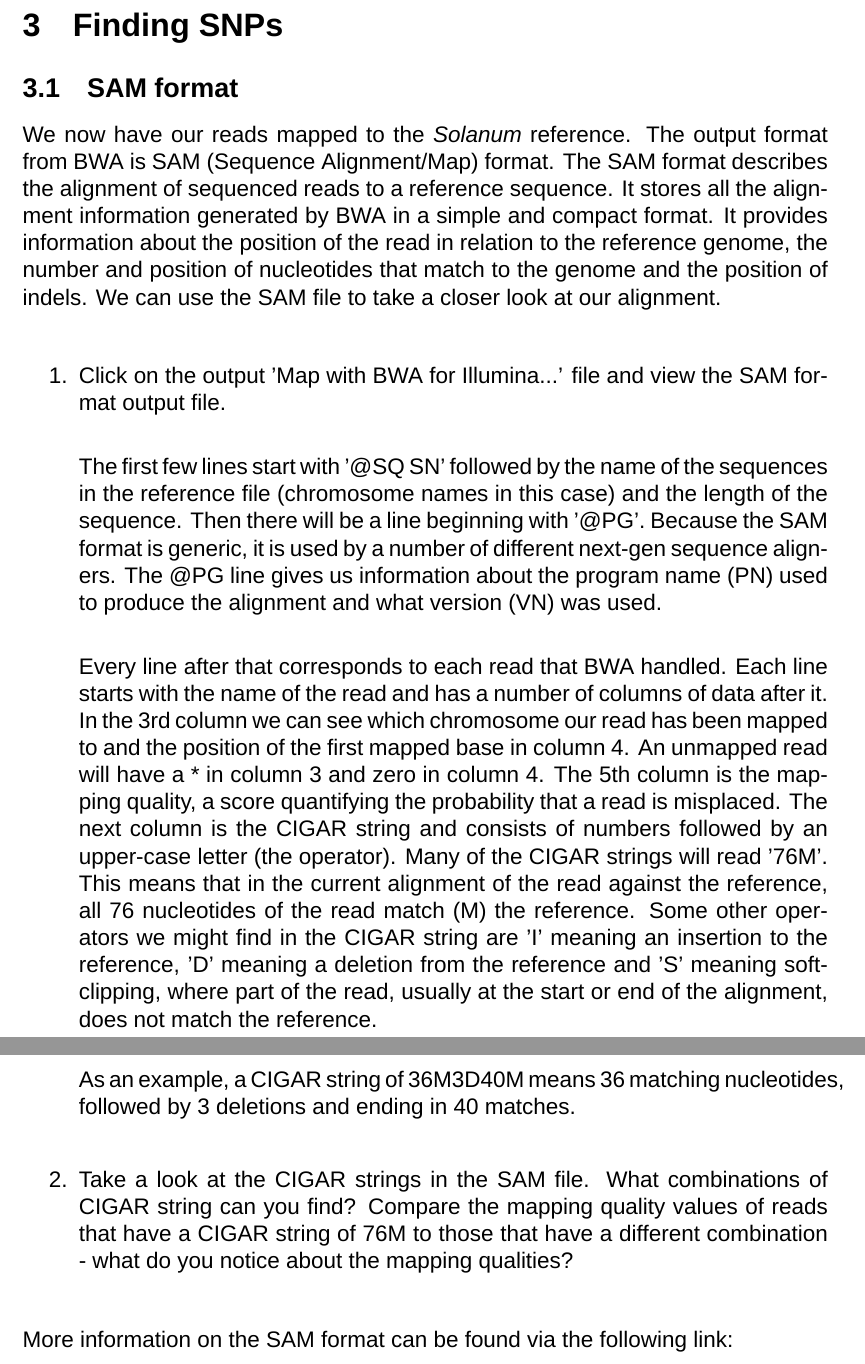
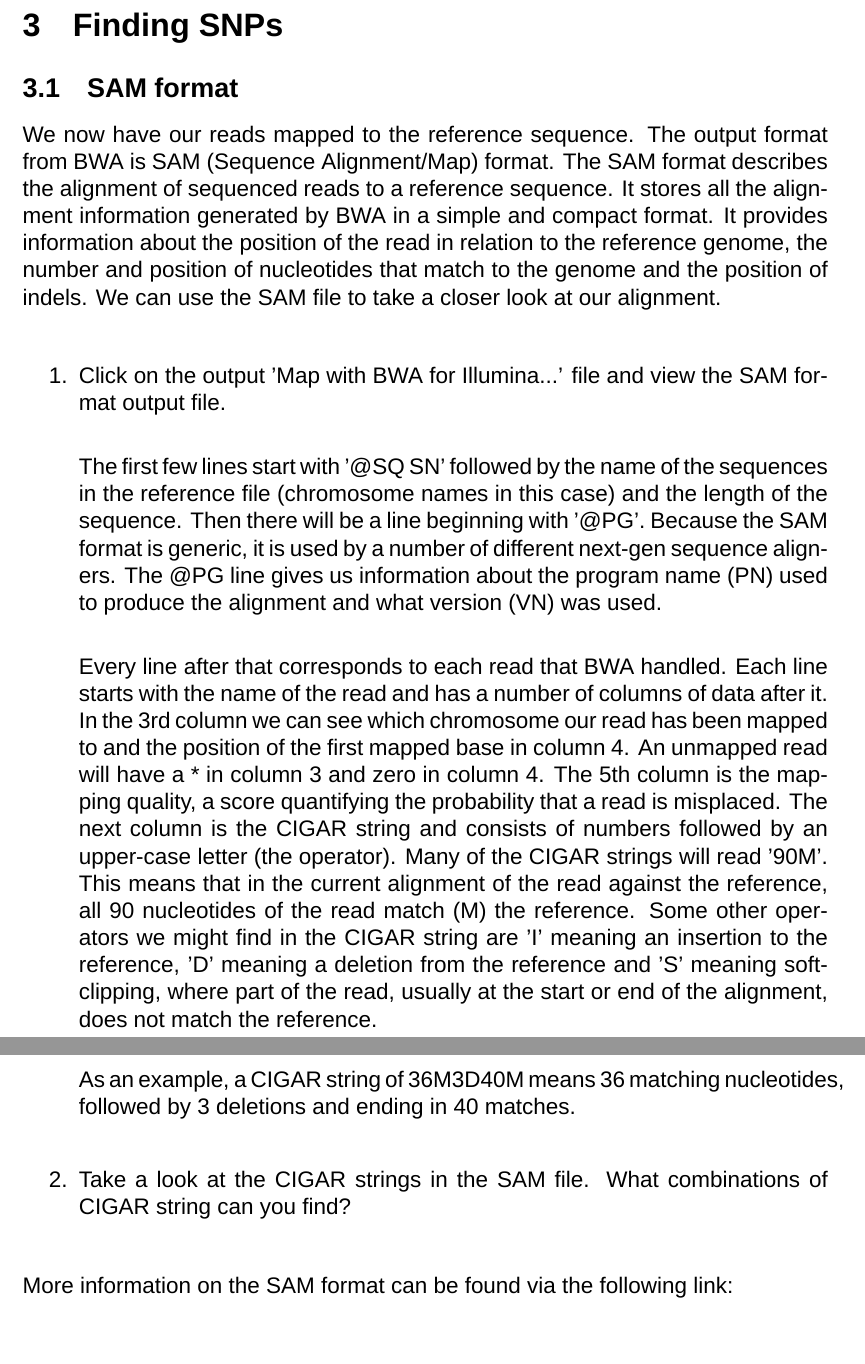
Before and after one commit to TSL-Training/snp-training, a LaTeX document (snp_finding.tex): two parts of pages 6 and 7 of 18, joined at a grey line, cut so that both start at the same text. Compiled offline with XeLaTeX; a missing font is replaced by an installed copy or a similar font.

Commit message:
Some corrections after giving the course.

```diff
--- a/snp_finding.tex
+++ b/snp_finding.tex
@@ -219,7 +219,7 @@ very fast.
 
 \subsection{SAM format}
 
-We now have our reads mapped to the \emph{Solanum} reference. The
+We now have our reads mapped to the reference sequence. The
 output format from BWA is SAM (Sequence Alignment/Map) format. The SAM
 format describes the alignment of sequenced reads to a reference
 sequence. It stores all the alignment information generated by BWA in
@@ -250,8 +250,8 @@ SAM format output file. \\
   quantifying the probability that a read is misplaced. The next
   column is the CIGAR string and consists of numbers followed by an
   upper-case letter (the operator). Many of the CIGAR strings will
-  read '76M'. This means that in the current alignment of the read
-  against the reference, all 76 nucleotides of the read match (M) the
+  read '90M'. This means that in the current alignment of the read
+  against the reference, all 90 nucleotides of the read match (M) the
   reference. Some other operators we might find in the CIGAR string
   are 'I' meaning an insertion to the reference, 'D' meaning a
   deletion from the reference and 'S' meaning soft-clipping, where
@@ -262,10 +262,10 @@ SAM format output file. \\
   nucleotides, followed by 3 deletions and ending in 40 matches.  \\
 
   \item Take a look at the CIGAR strings in the SAM file. What
-    combinations of CIGAR string can you find? Compare the mapping
-    quality values of reads that have a CIGAR string of 76M to those
-    that have a different combination - what do you notice about the
-    mapping qualities?  \\
+    combinations of CIGAR string can you find? \\% Compare the mapping
+    %quality values of reads that have a CIGAR string of 90M to those
+    %that have a different combination - what do you notice about the
+    %mapping qualities?  \\
 \end{enumerate}
 More information on the SAM format can be found via the following
 link: \\
```
Also changed, not shown: snp_finding.tex (6 more changed lines).
